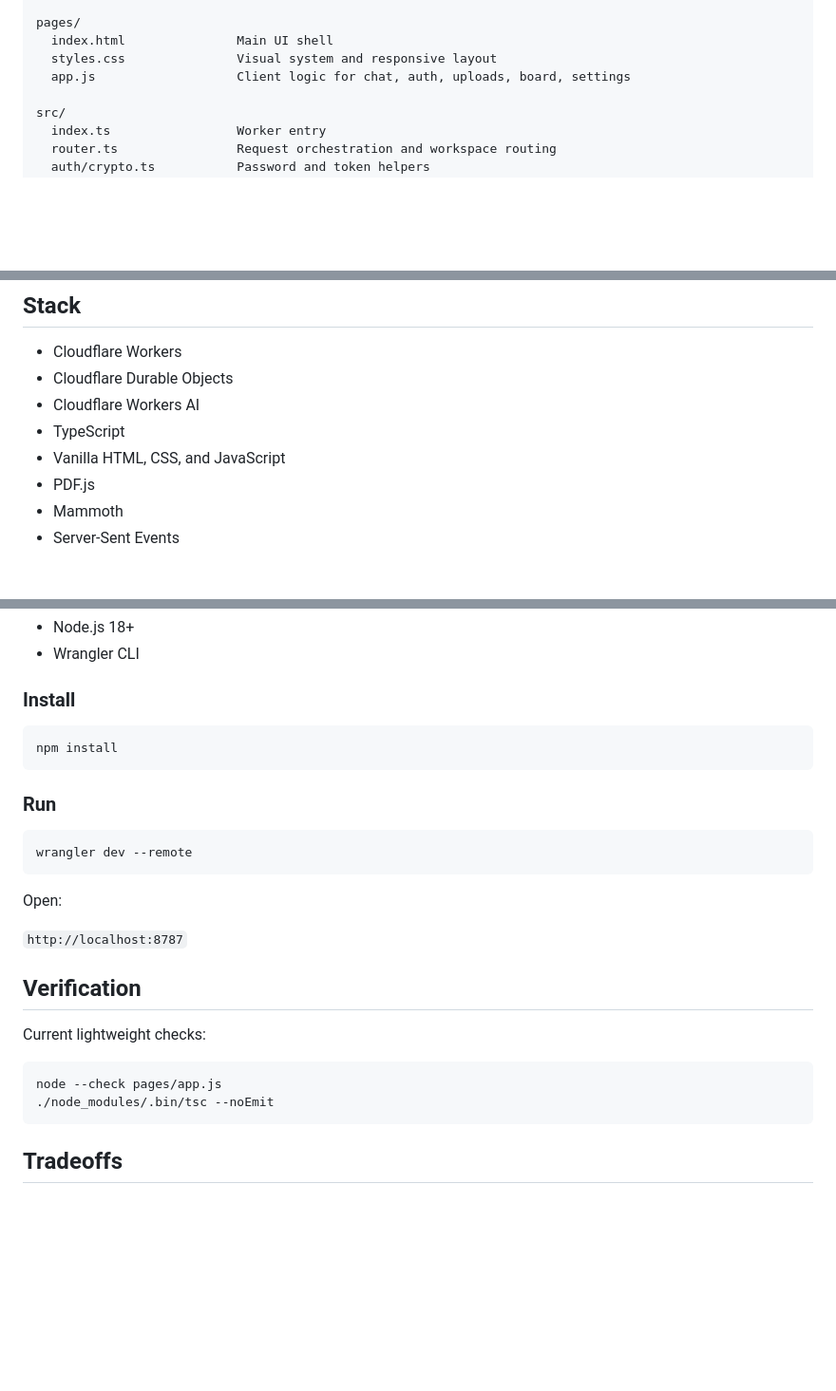
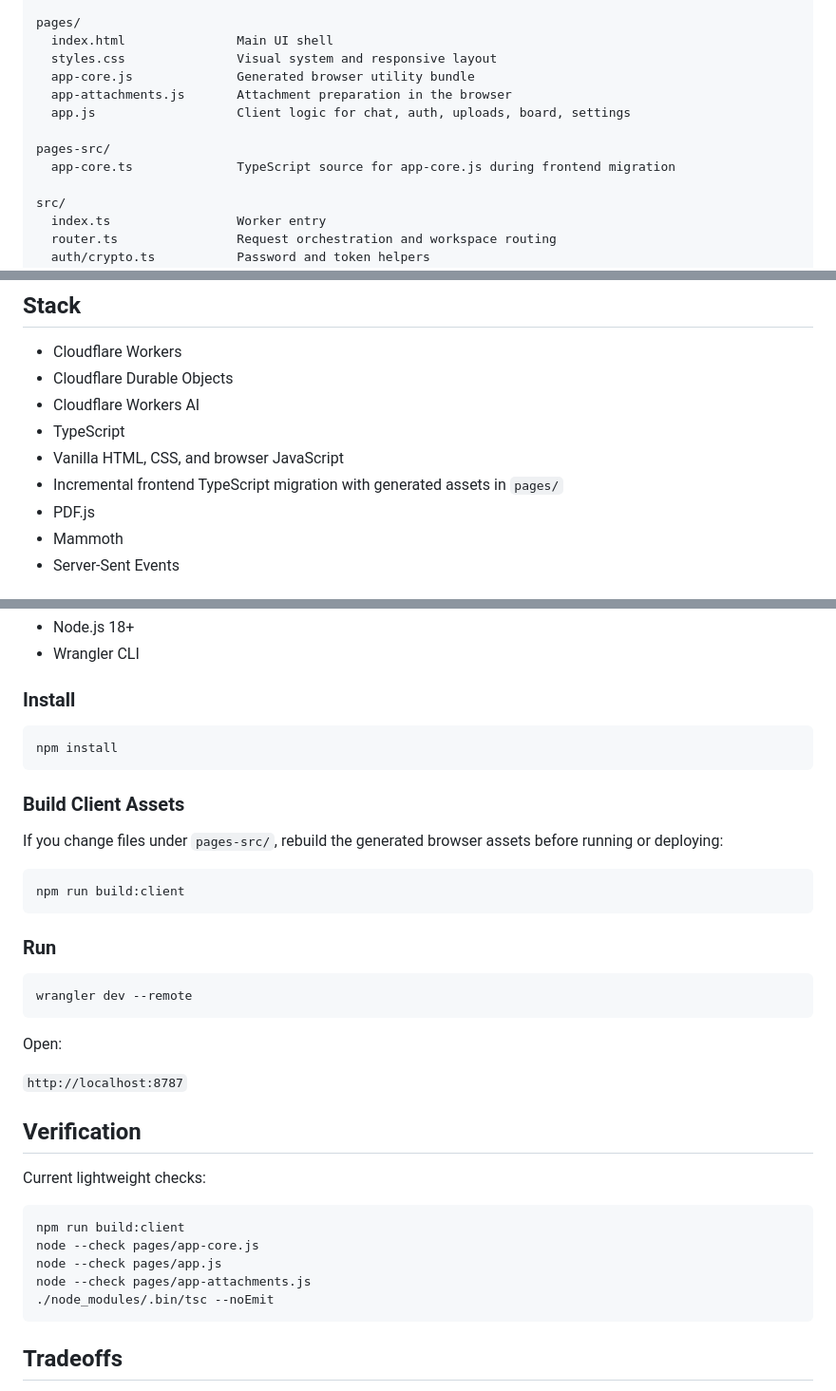
Before and after one commit to parthrohit22/lyta, a Markdown page: README.md, 3 parts joined by grey strips. Shown at 95% size. Drawn GitHub-style; blank space fills up the shorter version.

Commit message:
docs: update README for client TypeScript build flow

````diff
--- a/README.md
+++ b/README.md
@@ -215,7 +215,12 @@ scripts/
 pages/
   index.html               Main UI shell
   styles.css               Visual system and responsive layout
+  app-core.js              Generated browser utility bundle
+  app-attachments.js       Attachment preparation in the browser
   app.js                   Client logic for chat, auth, uploads, board, settings
+
+pages-src/
+  app-core.ts              TypeScript source for app-core.js during frontend migration
 
 src/
   index.ts                 Worker entry
@@ -239,7 +244,8 @@ src/
 - Cloudflare Durable Objects
 - Cloudflare Workers AI
 - TypeScript
-- Vanilla HTML, CSS, and JavaScript
+- Vanilla HTML, CSS, and browser JavaScript
+- Incremental frontend TypeScript migration with generated assets in `pages/`
 - PDF.js
 - Mammoth
 - Server-Sent Events
@@ -257,6 +263,14 @@ src/
 npm install
 ```
 
+### Build Client Assets
+
+If you change files under `pages-src/`, rebuild the generated browser assets before running or deploying:
+
+```bash
+npm run build:client
+```
+
 ### Run
 
 ```bash
@@ -272,7 +286,10 @@ Open:
 Current lightweight checks:
 
 ```bash
+npm run build:client
+node --check pages/app-core.js
 node --check pages/app.js
+node --check pages/app-attachments.js
 ./node_modules/.bin/tsc --noEmit
 ```
 
````
